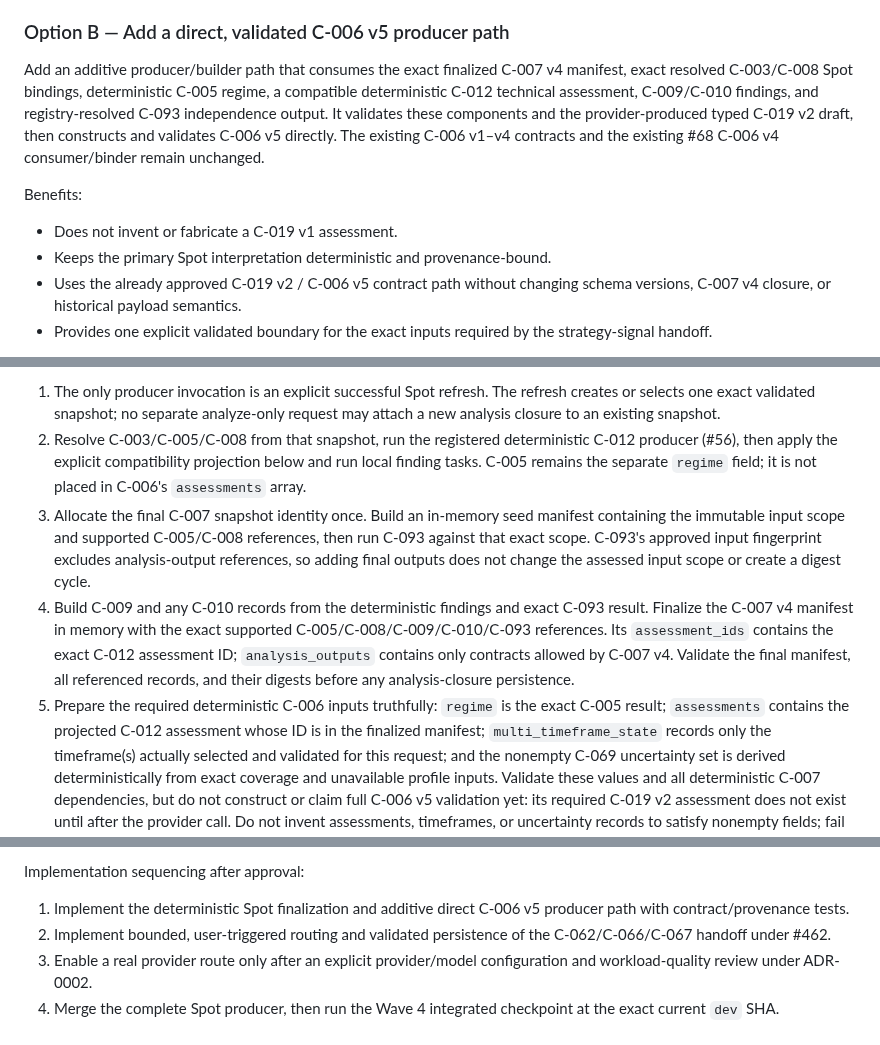
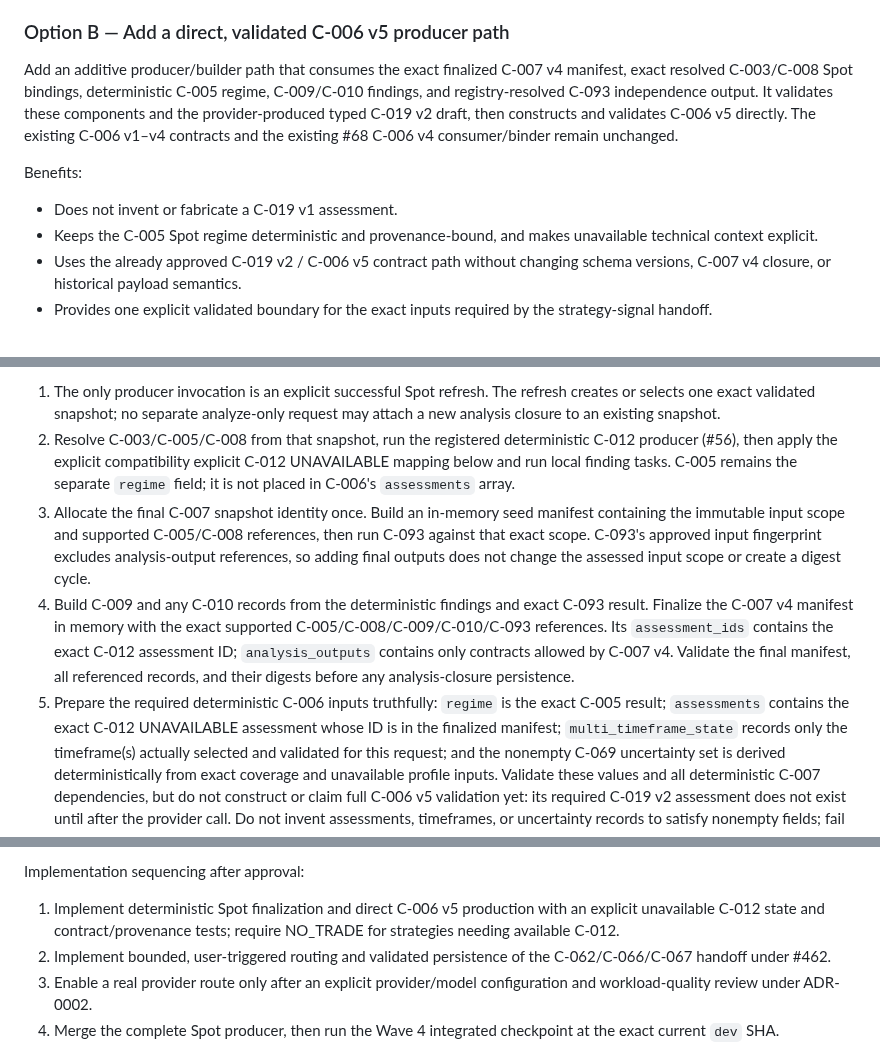
Before and after one commit to AnjanaKavinda/crypto-trading-ai-agent-platform, a Markdown page: docs/adr/ADR-0021-proposed-personal-spot-analysis-producer-path.md, 3 parts joined by grey strips. GitHub-like rendering.

```diff
--- a/docs/adr/ADR-0021-proposed-personal-spot-analysis-producer-path.md
+++ b/docs/adr/ADR-0021-proposed-personal-spot-analysis-producer-path.md
@@ -63,7 +63,7 @@ Costs, risks, and constraints:
 
 Add an additive producer/builder path that consumes the exact finalized C-007
 v4 manifest, exact resolved C-003/C-008 Spot bindings, deterministic C-005
-regime, a compatible deterministic C-012 technical assessment, C-009/C-010
+regime, C-009/C-010
 findings, and registry-resolved C-093 independence output. It validates these
 components and the provider-produced typed C-019 v2 draft, then constructs and
 validates C-006 v5 directly. The existing C-006 v1–v4 contracts and the
@@ -72,7 +72,7 @@ existing #68 C-006 v4 consumer/binder remain unchanged.
 Benefits:
 
 - Does not invent or fabricate a C-019 v1 assessment.
-- Keeps the primary Spot interpretation deterministic and provenance-bound.
+- Keeps the C-005 Spot regime deterministic and provenance-bound, and makes unavailable technical context explicit.
 - Uses the already approved C-019 v2 / C-006 v5 contract path without changing
   schema versions, C-007 v4 closure, or historical payload semantics.
 - Provides one explicit validated boundary for the exact inputs required by the
@@ -122,7 +122,7 @@ The proposed producer boundary is:
    snapshot.
 2. Resolve C-003/C-005/C-008 from that snapshot, run the registered
    deterministic C-012 producer (#56), then apply the explicit compatibility
-   projection below and run local finding tasks. C-005 remains the separate
+   explicit C-012 UNAVAILABLE mapping below and run local finding tasks. C-005 remains the separate
    `regime` field; it is not placed in C-006's `assessments` array.
 3. Allocate the final C-007 snapshot identity once. Build an in-memory seed
    manifest containing the immutable input scope and supported C-005/C-008
@@ -136,7 +136,7 @@ The proposed producer boundary is:
    contracts allowed by C-007 v4. Validate the final manifest, all referenced
    records, and their digests before any analysis-closure persistence.
 5. Prepare the required deterministic C-006 inputs truthfully: `regime` is the
-   exact C-005 result; `assessments` contains the projected C-012 assessment
+   exact C-005 result; `assessments` contains the exact C-012 UNAVAILABLE assessment
    whose ID is in the finalized manifest; `multi_timeframe_state` records only
    the timeframe(s) actually selected and validated for this request; and the
    nonempty C-069 uncertainty set is derived deterministically from exact
@@ -320,8 +325,9 @@ Operational obligations and limits:
 
 Implementation sequencing after approval:
 
-1. Implement the deterministic Spot finalization and additive direct C-006 v5
-   producer path with contract/provenance tests.
+1. Implement deterministic Spot finalization and direct C-006 v5 production
+   with an explicit unavailable C-012 state and contract/provenance tests;
+   require NO_TRADE for strategies needing available C-012.
 2. Implement bounded, user-triggered routing and validated persistence of the
    C-062/C-066/C-067 handoff under #462.
 3. Enable a real provider route only after an explicit provider/model
```
Also changed, not shown: other parts of docs/adr/ADR-0021-proposed-personal-spot-analysis-producer-path.md (+51 -46 lines).
